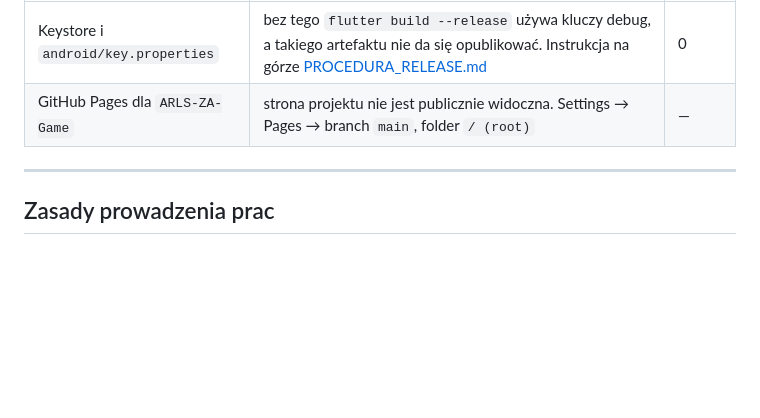
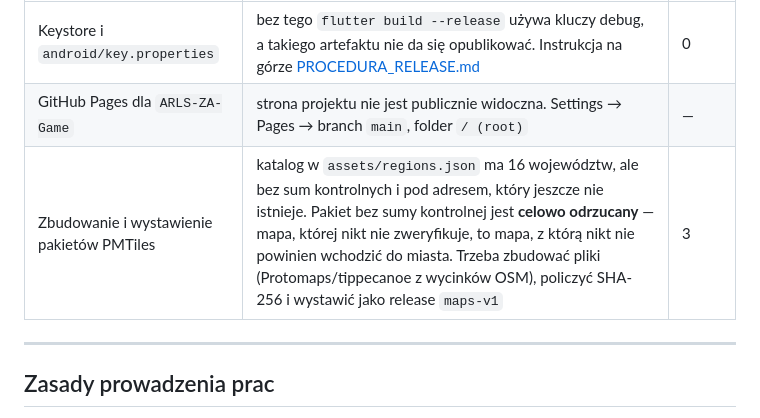
Before and after one commit to Frosttod/ARLS-ZA, a Markdown page: ROADMAP.md, the part around the change. Drawn GitHub-style; blank space fills up the shorter version.

Commit message:
docs: record the map packs as blocked on the user
Co-Authored-By: Claude Opus 5 <noreply@anthropic.com>

```diff
--- a/ROADMAP.md
+++ b/ROADMAP.md
@@ -29,6 +29,7 @@ Rzeczy, których nie da się zrobić z poziomu repozytorium.
 | :---- | :---- | :---- |
 | Keystore i `android/key.properties` | bez tego `flutter build --release` używa kluczy debug, a takiego artefaktu nie da się opublikować. Instrukcja na górze [PROCEDURA_RELEASE.md](PROCEDURA_RELEASE.md) | 0 |
 | GitHub Pages dla `ARLS-ZA-Game` | strona projektu nie jest publicznie widoczna. Settings → Pages → branch `main`, folder `/ (root)` | — |
+| Zbudowanie i wystawienie pakietów PMTiles | katalog w `assets/regions.json` ma 16 województw, ale bez sum kontrolnych i pod adresem, który jeszcze nie istnieje. Pakiet bez sumy kontrolnej jest **celowo odrzucany** — mapa, której nikt nie zweryfikuje, to mapa, z którą nikt nie powinien wchodzić do miasta. Trzeba zbudować pliki (Protomaps/tippecanoe z wycinków OSM), policzyć SHA-256 i wystawić jako release `maps-v1` | 3 |
 
 ---
 
```
